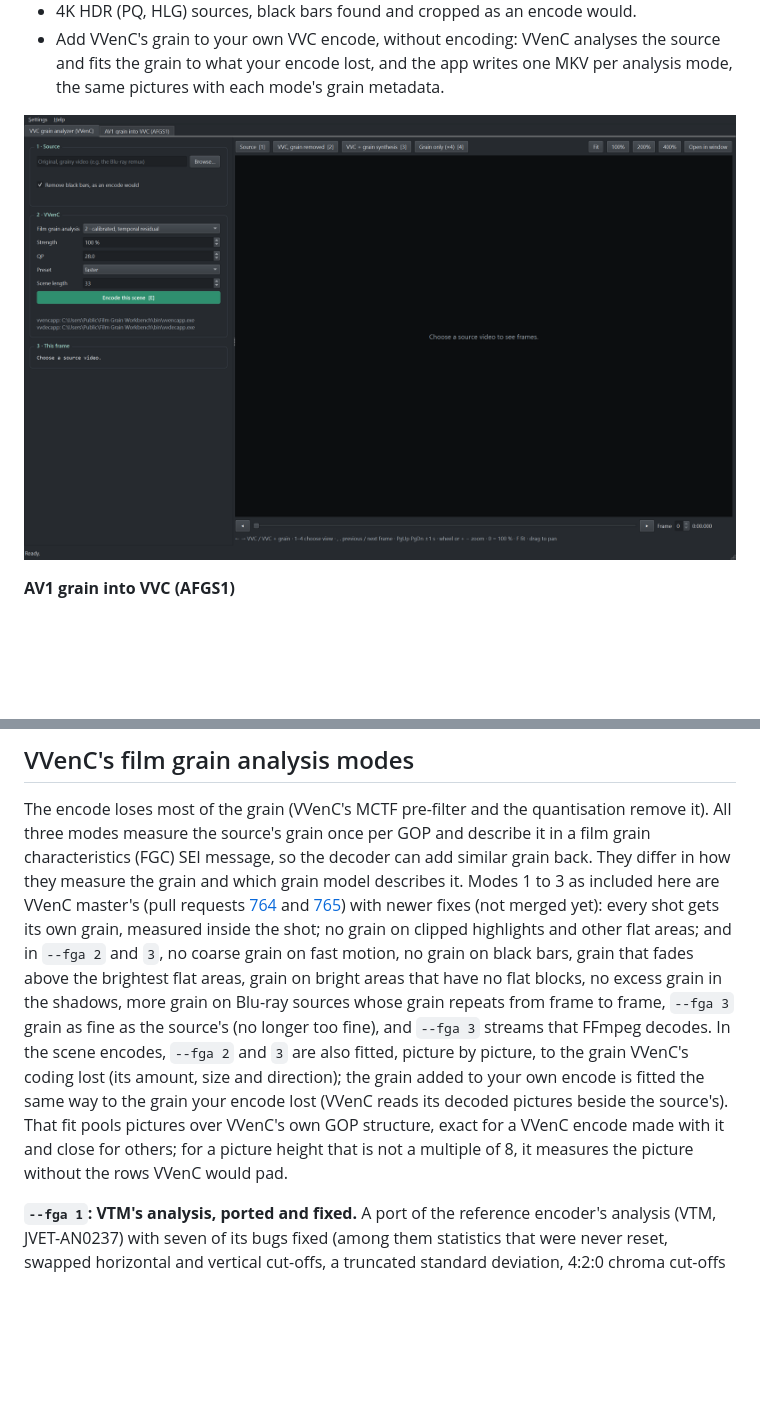
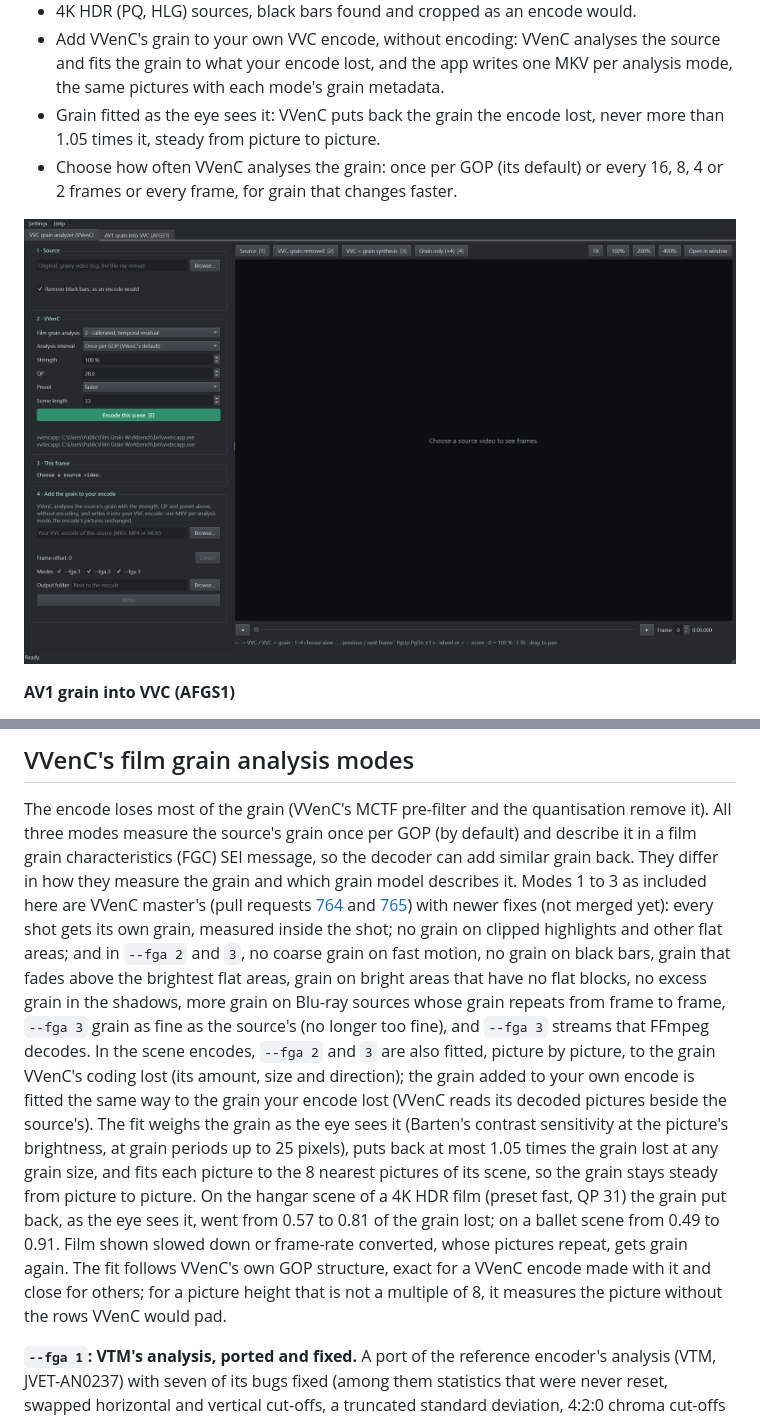
Before and after one commit to 4KVCD/FilmGrainWorkbench, a Markdown page: README.md, 2 parts joined by grey strips. Rendered like a GitHub page; pictures changed too: docs/screenshots/vvc-tab.png; blank space fills up the shorter version.

```diff
--- a/README.md
+++ b/README.md
@@ -18,6 +18,10 @@ AV1 film grain (AFGS1) metadata that players synthesise at playback.
 - Add VVenC's grain to your own VVC encode, without encoding: VVenC analyses
   the source and fits the grain to what your encode lost, and the app writes
   one MKV per analysis mode, the same pictures with each mode's grain metadata.
+- Grain fitted as the eye sees it: VVenC puts back the grain the encode lost,
+  never more than 1.05 times it, steady from picture to picture.
+- Choose how often VVenC analyses the grain: once per GOP (its default) or
+  every 16, 8, 4 or 2 frames or every frame, for grain that changes faster.
 
 ![The VVC grain analyzer tab: source, VVenC settings and the four views](docs/screenshots/vvc-tab.png)
 
@@ -47,8 +51,8 @@ AV1 film grain (AFGS1) metadata that players synthesise at playback.
 
 The encode loses most of the grain (VVenC's MCTF pre-filter and the
 quantisation remove it). All three modes measure the source's grain once per
-GOP and describe it in a film grain characteristics (FGC) SEI message, so the
-decoder can add similar grain back. They differ in how they measure the
+GOP (by default) and describe it in a film grain characteristics (FGC) SEI
+message, so the decoder can add similar grain back. They differ in how they measure the
 grain and which grain model describes it. Modes 1 to 3 as included here are
 VVenC master's (pull requests
 [764](https://github.com/fraunhoferhhi/vvenc/pull/764) and
@@ -63,10 +67,18 @@ fine), and `--fga 3` streams that FFmpeg decodes. In the scene encodes,
 `--fga 2` and `3` are also fitted, picture by picture, to the grain VVenC's
 coding lost (its amount, size and direction); the grain added to your own
 encode is fitted the same way to the grain your encode lost (VVenC reads its
-decoded pictures beside the source's). That fit pools pictures over VVenC's
-own GOP structure, exact for a VVenC encode made with it and close for others;
-for a picture height that is not a multiple of 8, it measures the picture
-without the rows VVenC would pad.
+decoded pictures beside the source's). The fit weighs the grain as the eye
+sees it (Barten's contrast sensitivity at the picture's brightness, at grain
+periods up to 25 pixels), puts back at most 1.05 times the grain lost at any
+grain size, and fits each picture to the 8 nearest pictures of its scene, so
+the grain stays steady from picture to picture. On the hangar scene of a 4K
+HDR film (preset fast, QP 31) the grain put back, as the eye sees it, went
+from 0.57 to 0.81 of the grain lost; on a ballet scene from 0.49 to 0.91. Film
+shown slowed
+down or frame-rate converted, whose pictures repeat, gets grain again. The fit
+follows VVenC's own GOP structure, exact for a VVenC encode made with it and
+close for others; for a picture height that is not a multiple of 8, it
+measures the picture without the rows VVenC would pad.
 
 **`--fga 1`: VTM's analysis, ported and fixed.** A port of the reference
 encoder's analysis (VTM, JVET-AN0237) with seven of its bugs fixed (among
```
Also changed, not shown: other parts of README.md (+22 -13 lines).
